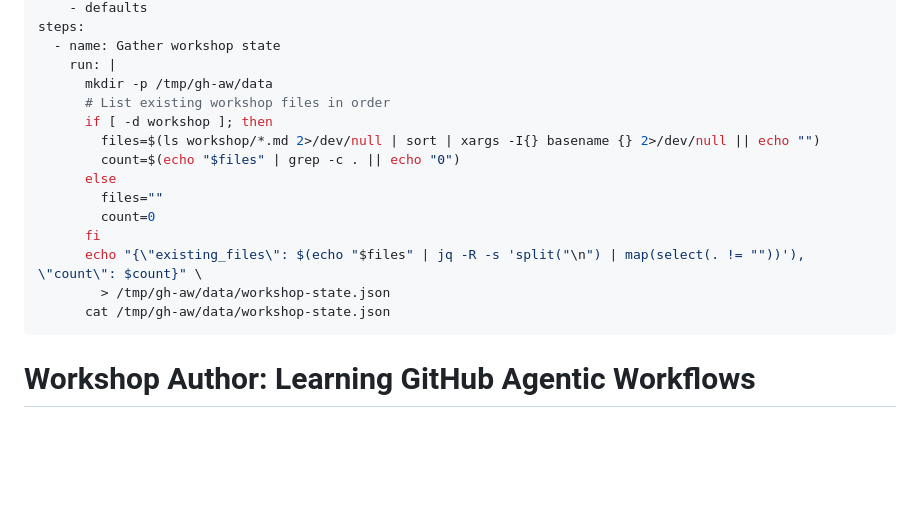
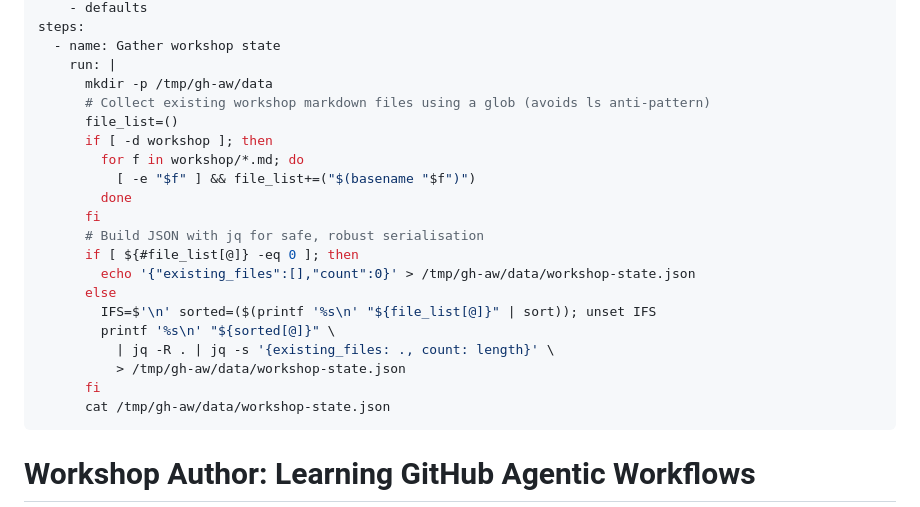
Before and after one commit to githubnext/gh-aw-workshop, a Markdown page: .github/workflows/workshop-author.md, the part around the change. Rendered like a GitHub page; blank space fills up the shorter version.

Commit message:
fix: robust shell scripting in workshop-author pre-fetch step
Co-authored-by: pelikhan <4175913+pelikhan@users.noreply.github.com>

```diff
--- a/.github/workflows/workshop-author.md
+++ b/.github/workflows/workshop-author.md
@@ -32,16 +32,22 @@ steps:
   - name: Gather workshop state
     run: |
       mkdir -p /tmp/gh-aw/data
-      # List existing workshop files in order
+      # Collect existing workshop markdown files using a glob (avoids ls anti-pattern)
+      file_list=()
       if [ -d workshop ]; then
-        files=$(ls workshop/*.md 2>/dev/null | sort | xargs -I{} basename {} 2>/dev/null || echo "")
-        count=$(echo "$files" | grep -c . || echo "0")
+        for f in workshop/*.md; do
+          [ -e "$f" ] && file_list+=("$(basename "$f")")
+        done
+      fi
+      # Build JSON with jq for safe, robust serialisation
+      if [ ${#file_list[@]} -eq 0 ]; then
+        echo '{"existing_files":[],"count":0}' > /tmp/gh-aw/data/workshop-state.json
       else
-        files=""
-        count=0
+        IFS=$'\n' sorted=($(printf '%s\n' "${file_list[@]}" | sort)); unset IFS
+        printf '%s\n' "${sorted[@]}" \
+          | jq -R . | jq -s '{existing_files: ., count: length}' \
+          > /tmp/gh-aw/data/workshop-state.json
       fi
-      echo "{\"existing_files\": $(echo "$files" | jq -R -s 'split("\n") | map(select(. != ""))'), \"count\": $count}" \
-        > /tmp/gh-aw/data/workshop-state.json
       cat /tmp/gh-aw/data/workshop-state.json
 ---
 
```
